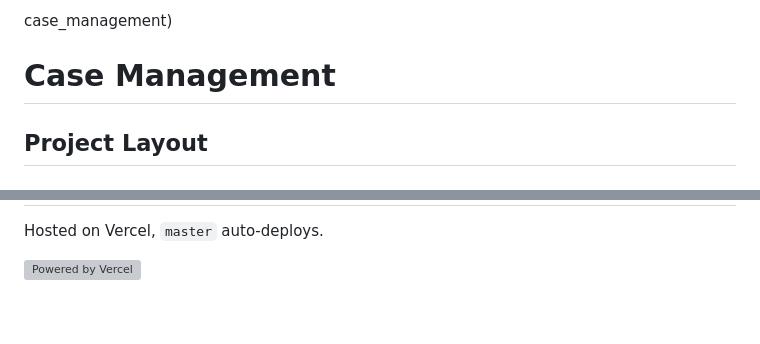
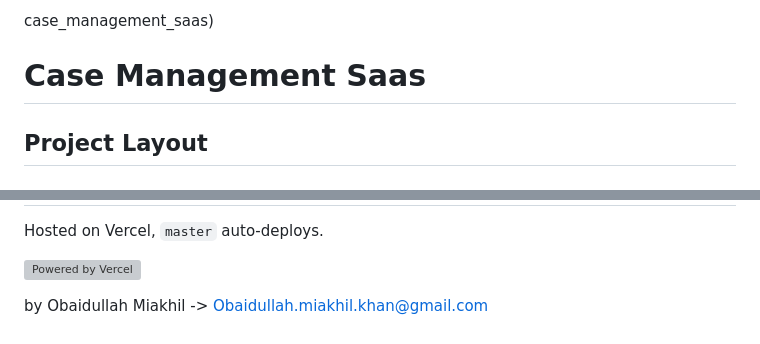
Before and after one commit to obaidullah-miakhil/case-management-saas, a Markdown page: README.md, 2 parts joined by grey strips. Drawn GitHub-style; grey boxes are pictures that could not be loaded.

Commit message:
Rename project to 'Case Management Saas'
Updated project name and added author information.

```diff
--- a/README.md
+++ b/README.md
@@ -1,6 +1,6 @@
-case_management)
+case_management_saas)
 
-Case Management
+Case Management Saas
 ===============================
 
 Project Layout
@@ -120,3 +120,5 @@ Production
 Hosted on Vercel, `master` auto-deploys.
 
 [![Powered by Vercel](powered-by-vercel.svg)](https://vercel.com/?utm_source=openup&utm_campaign=oss)
+
+by Obaidullah Miakhil  -> Obaidullah.miakhil.khan@gmail.com
```
